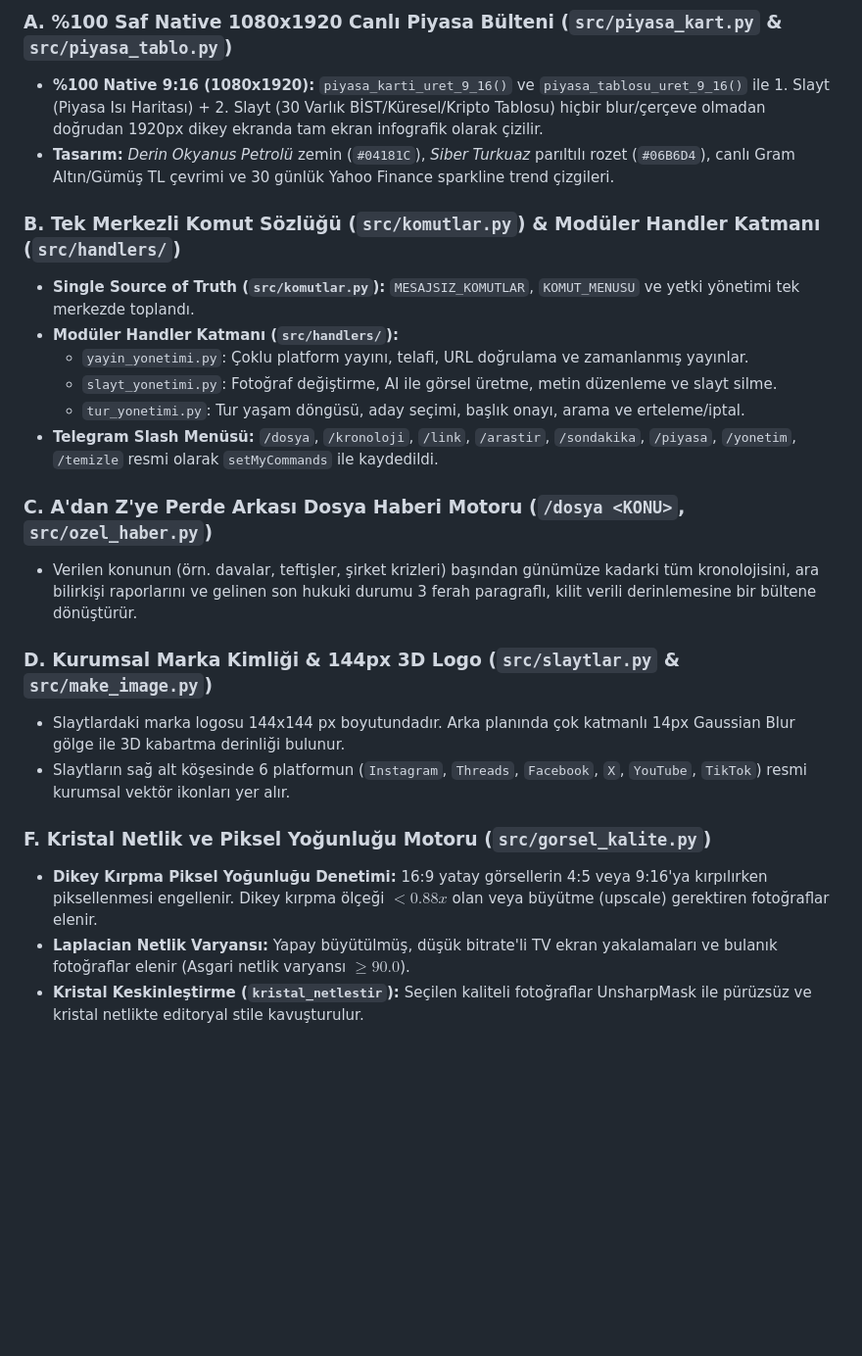
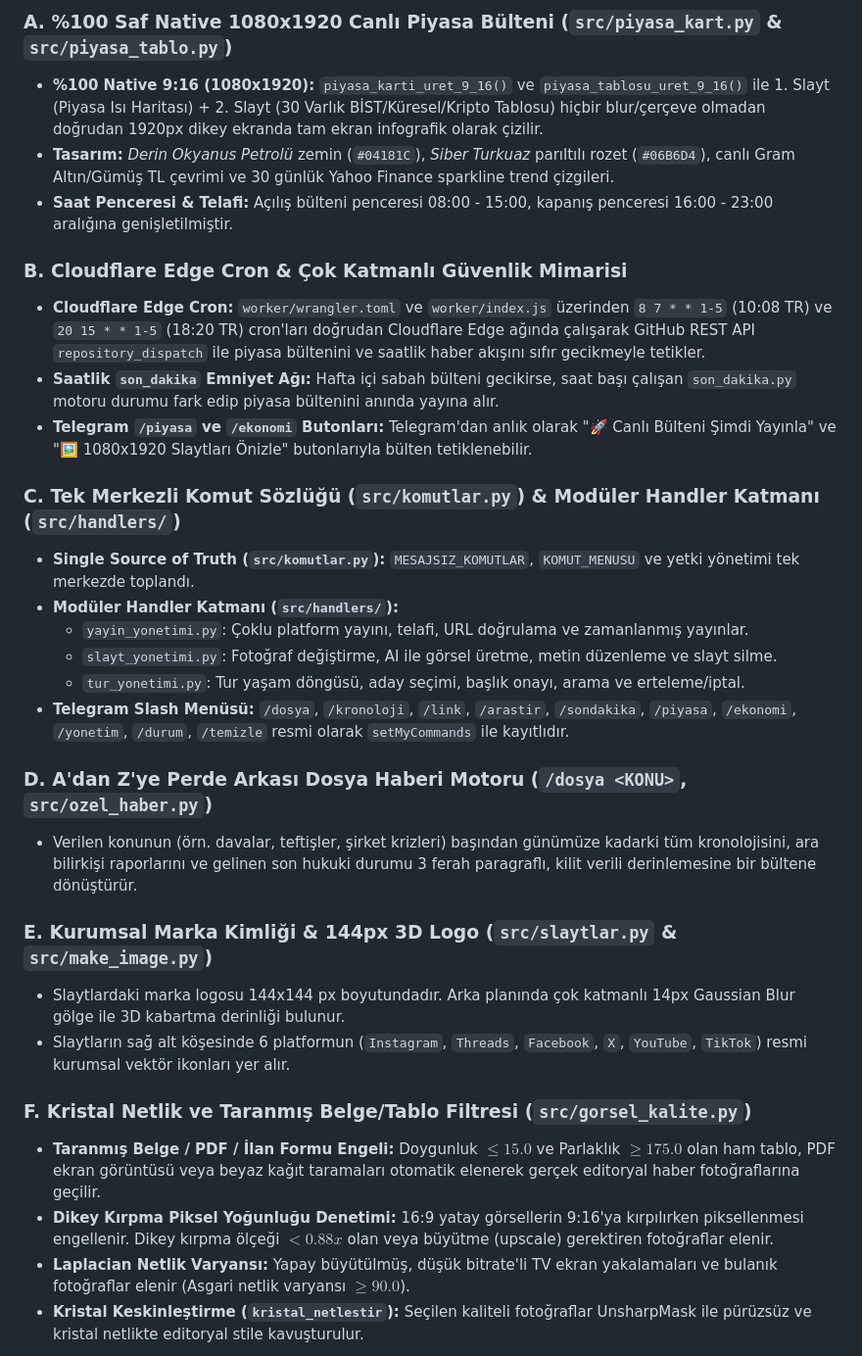
Before and after one commit to ozdogangringo-sketch/haber-bot, a Markdown page: GEMINI.md, the part around one of its changes. Shown at 98% size. Drawn GitHub-style; blank space fills up the shorter version.

```diff
--- a/GEMINI.md
+++ b/GEMINI.md
@@ -58,24 +64,31 @@ Bu dosya projeyi devralan yapay zeka oturumu ve geliştiriciler içindir. Tüm m
 ### A. %100 Saf Native 1080x1920 Canlı Piyasa Bülteni (`src/piyasa_kart.py` & `src/piyasa_tablo.py`)
 - **%100 Native 9:16 (1080x1920):** `piyasa_karti_uret_9_16()` ve `piyasa_tablosu_uret_9_16()` ile 1. Slayt (Piyasa Isı Haritası) + 2. Slayt (30 Varlık BİST/Küresel/Kripto Tablosu) hiçbir blur/çerçeve olmadan doğrudan 1920px dikey ekranda tam ekran infografik olarak çizilir.
 - **Tasarım:** *Derin Okyanus Petrolü* zemin (`#04181C`), *Siber Turkuaz* parıltılı rozet (`#06B6D4`), canlı Gram Altın/Gümüş TL çevrimi ve 30 günlük Yahoo Finance sparkline trend çizgileri.
+- **Saat Penceresi & Telafi:** Açılış bülteni penceresi 08:00 - 15:00, kapanış penceresi 16:00 - 23:00 aralığına genişletilmiştir.
 
-### B. Tek Merkezli Komut Sözlüğü (`src/komutlar.py`) & Modüler Handler Katmanı (`src/handlers/`)
+### B. Cloudflare Edge Cron & Çok Katmanlı Güvenlik Mimarisi
+- **Cloudflare Edge Cron:** `worker/wrangler.toml` ve `worker/index.js` üzerinden `8 7 * * 1-5` (10:08 TR) ve `20 15 * * 1-5` (18:20 TR) cron'ları doğrudan Cloudflare Edge ağında çalışarak GitHub REST API `repository_dispatch` ile piyasa bültenini ve saatlik haber akışını sıfır gecikmeyle tetikler.
+- **Saatlik `son_dakika` Emniyet Ağı:** Hafta içi sabah bülteni gecikirse, saat başı çalışan `son_dakika.py` motoru durumu fark edip piyasa bültenini anında yayına alır.
+- **Telegram `/piyasa` ve `/ekonomi` Butonları:** Telegram'dan anlık olarak "🚀 Canlı Bülteni Şimdi Yayınla" ve "🖼️ 1080x1920 Slaytları Önizle" butonlarıyla bülten tetiklenebilir.
+
+### C. Tek Merkezli Komut Sözlüğü (`src/komutlar.py`) & Modüler Handler Katmanı (`src/handlers/`)
 - **Single Source of Truth (`src/komutlar.py`):** `MESAJSIZ_KOMUTLAR`, `KOMUT_MENUSU` ve yetki yönetimi tek merkezde toplandı.
 - **Modüler Handler Katmanı (`src/handlers/`):**
   * `yayin_yonetimi.py`: Çoklu platform yayını, telafi, URL doğrulama ve zamanlanmış yayınlar.
   * `slayt_yonetimi.py`: Fotoğraf değiştirme, AI ile görsel üretme, metin düzenleme ve slayt silme.
   * `tur_yonetimi.py`: Tur yaşam döngüsü, aday seçimi, başlık onayı, arama ve erteleme/iptal.
-- **Telegram Slash Menüsü:** `/dosya`, `/kronoloji`, `/link`, `/arastir`, `/sondakika`, `/piyasa`, `/yonetim`, `/temizle` resmi olarak `setMyCommands` ile kaydedildi.
+- **Telegram Slash Menüsü:** `/dosya`, `/kronoloji`, `/link`, `/arastir`, `/sondakika`, `/piyasa`, `/ekonomi`, `/yonetim`, `/durum`, `/temizle` resmi olarak `setMyCommands` ile kayıtlıdır.
 
-### C. A'dan Z'ye Perde Arkası Dosya Haberi Motoru (`/dosya <KONU>`, `src/ozel_haber.py`)
+### D. A'dan Z'ye Perde Arkası Dosya Haberi Motoru (`/dosya <KONU>`, `src/ozel_haber.py`)
 - Verilen konunun (örn. davalar, teftişler, şirket krizleri) başından günümüze kadarki tüm kronolojisini, ara bilirkişi raporlarını ve gelinen son hukuki durumu 3 ferah paragraflı, kilit verili derinlemesine bir bültene dönüştürür.
 
-### D. Kurumsal Marka Kimliği & 144px 3D Logo (`src/slaytlar.py` & `src/make_image.py`)
+### E. Kurumsal Marka Kimliği & 144px 3D Logo (`src/slaytlar.py` & `src/make_image.py`)
 - Slaytlardaki marka logosu 144x144 px boyutundadır. Arka planında çok katmanlı 14px Gaussian Blur gölge ile 3D kabartma derinliği bulunur.
 - Slaytların sağ alt köşesinde 6 platformun (`Instagram`, `Threads`, `Facebook`, `X`, `YouTube`, `TikTok`) resmi kurumsal vektör ikonları yer alır.
 
-### F. Kristal Netlik ve Piksel Yoğunluğu Motoru (`src/gorsel_kalite.py`)
-- **Dikey Kırpma Piksel Yoğunluğu Denetimi:** 16:9 yatay görsellerin 4:5 veya 9:16'ya kırpılırken piksellenmesi engellenir. Dikey kırpma ölçeği $< 0.88x$ olan veya büyütme (upscale) gerektiren fotoğraflar elenir.
+### F. Kristal Netlik ve Taranmış Belge/Tablo Filtresi (`src/gorsel_kalite.py`)
+- **Taranmış Belge / PDF / İlan Formu Engeli:** Doygunluk $\le 15.0$ ve Parlaklık $\ge 175.0$ olan ham tablo, PDF ekran görüntüsü veya beyaz kağıt taramaları otomatik elenerek gerçek editoryal haber fotoğraflarına geçilir.
+- **Dikey Kırpma Piksel Yoğunluğu Denetimi:** 16:9 yatay görsellerin 9:16'ya kırpılırken piksellenmesi engellenir. Dikey kırpma ölçeği $< 0.88x$ olan veya büyütme (upscale) gerektiren fotoğraflar elenir.
 - **Laplacian Netlik Varyansı:** Yapay büyütülmüş, düşük bitrate'li TV ekran yakalamaları ve bulanık fotoğraflar elenir (Asgari netlik varyansı $\ge 90.0$).
 - **Kristal Keskinleştirme (`kristal_netlestir`):** Seçilen kaliteli fotoğraflar UnsharpMask ile pürüzsüz ve kristal netlikte editoryal stile kavuşturulur.
 
```
Also changed, not shown: other parts of GEMINI.md (+33 -26 lines).
